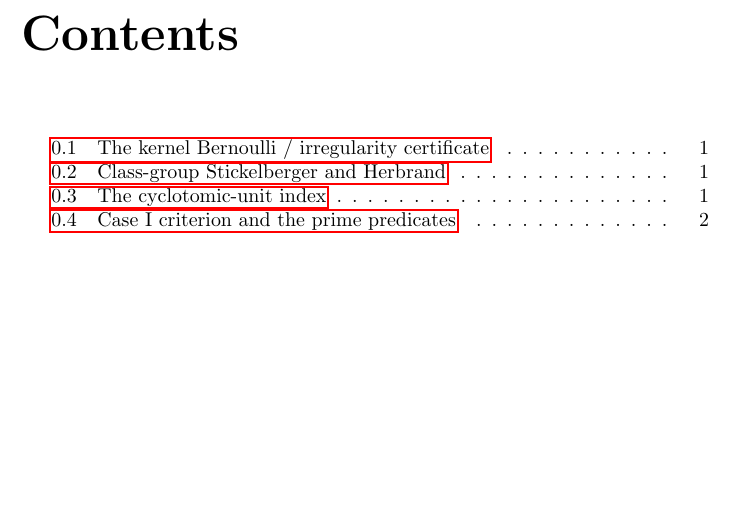
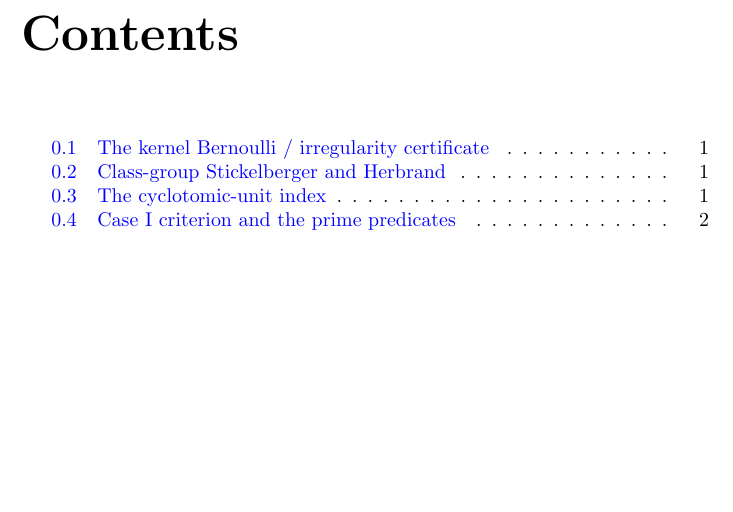
Before and after one commit to batchatco/flt-cyclotomic-nt, a LaTeX document (blueprint/src/print.tex): part of page 2 of 5, cut so that both start at the same text. Compiled offline with pdfLaTeX.

Commit message:
blueprint: colorlinks hyperref (blue links, no red boxes); rebuild print.pdf
Co-Authored-By: Claude Opus 4.8 (1M context) <noreply@anthropic.com>

```diff
--- a/blueprint/src/print.tex
+++ b/blueprint/src/print.tex
@@ -2,7 +2,7 @@
 \documentclass[a4paper]{report}
 \usepackage{amssymb, amsthm, amsmath}
 \usepackage{xcolor}
-\usepackage{hyperref}
+\usepackage[colorlinks=true, linkcolor=blue, citecolor=blue, urlcolor=blue]{hyperref}
 \usepackage{blueprint}
 \input{macros/common}
 \input{macros/print}
```
Also changed, not shown: blueprint/src/print.pdf.
